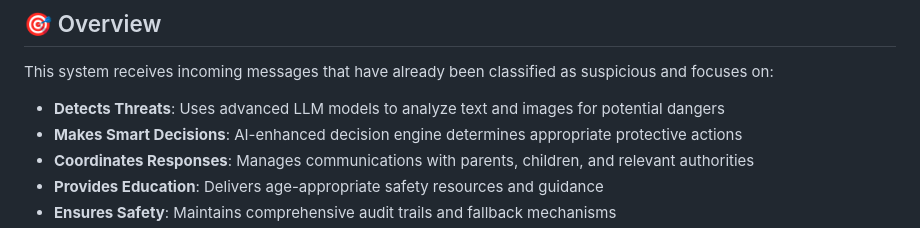
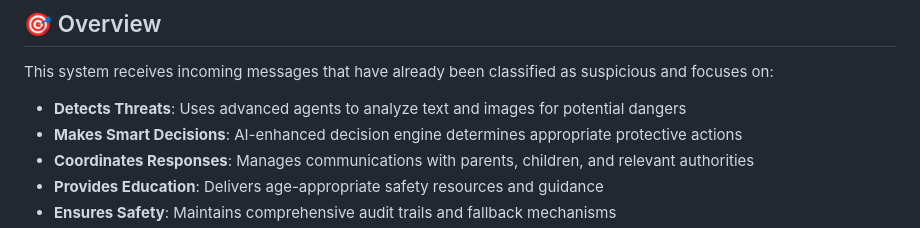
Before and after one commit to jermiah/kidshield_app, a Markdown page: README.md, the part around the change. Rendered like a GitHub page.

```diff
--- a/README.md
+++ b/README.md
@@ -6,7 +6,7 @@ A comprehensive three-layer AI system designed to protect children online throug
 
 This system receives incoming messages that have already been classified as suspicious and focuses on:
 
-- **Detects Threats**: Uses advanced LLM models to analyze text and images for potential dangers
+- **Detects Threats**: Uses advanced agents to analyze text and images for potential dangers
 - **Makes Smart Decisions**: AI-enhanced decision engine determines appropriate protective actions
 - **Coordinates Responses**: Manages communications with parents, children, and relevant authorities
 - **Provides Education**: Delivers age-appropriate safety resources and guidance
```
